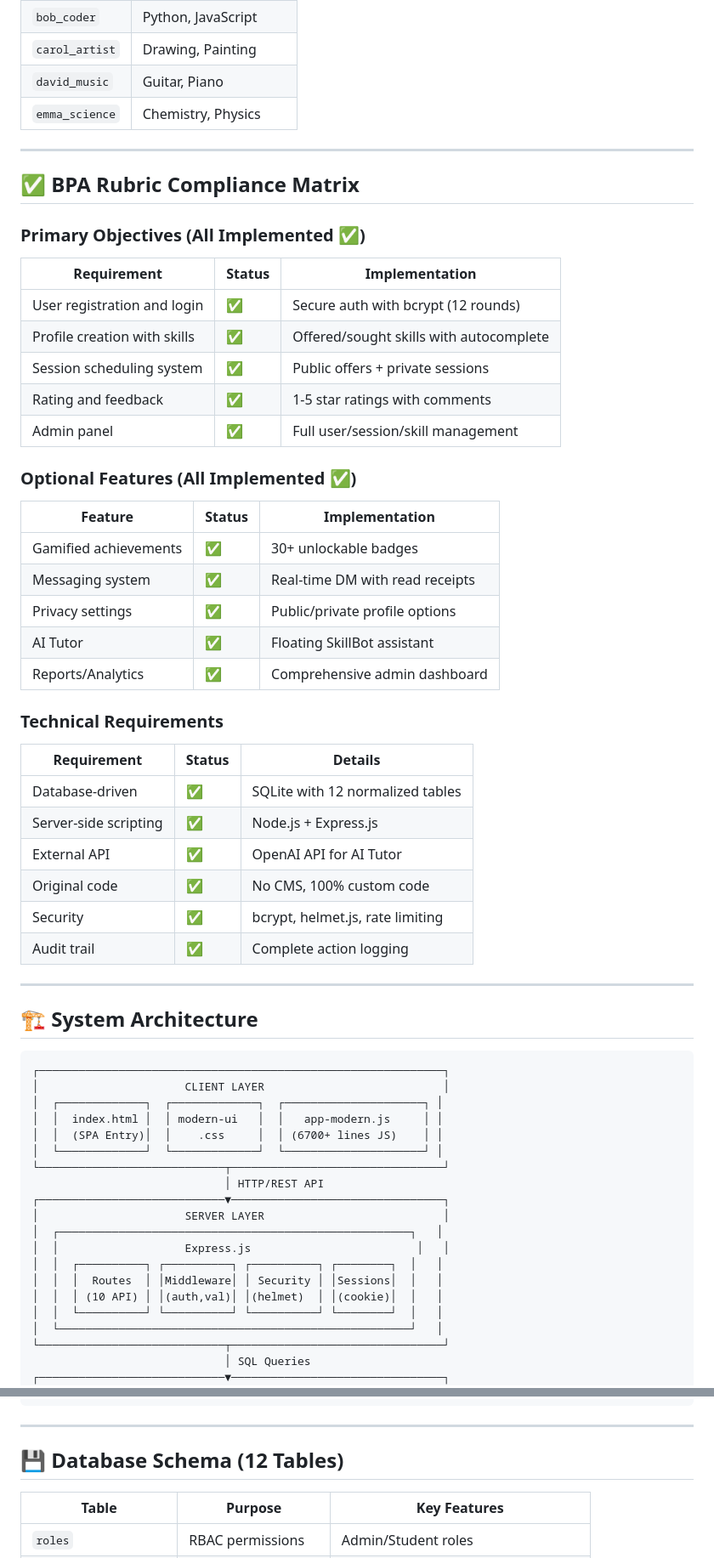
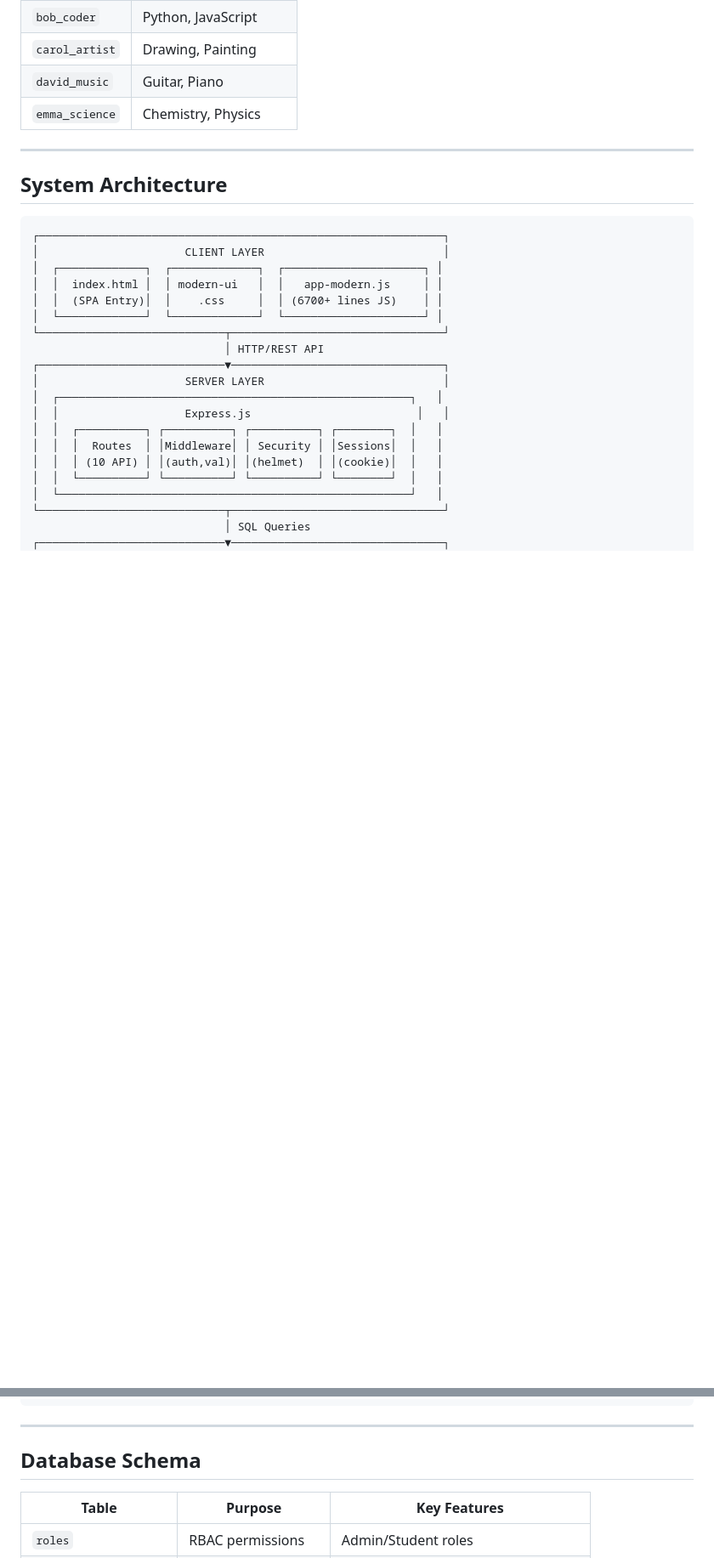
Before and after one commit to Rishikpamuru/Swap, a Markdown page: README.md, 2 parts joined by grey strips. Shown at 85% size. GitHub-like rendering; blank space fills up the shorter version.

Commit message:
Update README formatting and section titles

````diff
--- a/README.md
+++ b/README.md
@@ -61,42 +61,7 @@ npm start
 
 ---
 
-## ✅ BPA Rubric Compliance Matrix
-
-### Primary Objectives (All Implemented ✅)
-
-| Requirement | Status | Implementation |
-|-------------|--------|----------------|
-| User registration and login | ✅ | Secure auth with bcrypt (12 rounds) |
-| Profile creation with skills | ✅ | Offered/sought skills with autocomplete |
-| Session scheduling system | ✅ | Public offers + private sessions |
-| Rating and feedback | ✅ | 1-5 star ratings with comments |
-| Admin panel | ✅ | Full user/session/skill management |
-
-### Optional Features (All Implemented ✅)
-
-| Feature | Status | Implementation |
-|---------|--------|----------------|
-| Gamified achievements | ✅ | 30+ unlockable badges |
-| Messaging system | ✅ | Real-time DM with read receipts |
-| Privacy settings | ✅ | Public/private profile options |
-| AI Tutor | ✅ | Floating SkillBot assistant |
-| Reports/Analytics | ✅ | Comprehensive admin dashboard |
-
-### Technical Requirements
-
-| Requirement | Status | Details |
-|-------------|--------|---------|
-| Database-driven | ✅ | SQLite with 12 normalized tables |
-| Server-side scripting | ✅ | Node.js + Express.js |
-| External API | ✅ | OpenAI API for AI Tutor |
-| Original code | ✅ | No CMS, 100% custom code |
-| Security | ✅ | bcrypt, helmet.js, rate limiting |
-| Audit trail | ✅ | Complete action logging |
-
----
-
-## 🏗️ System Architecture
+## System Architecture
 
 ```
 ┌─────────────────────────────────────────────────────────────┐
@@ -130,7 +95,7 @@ npm start
 
 ---
 
-## 💾 Database Schema (12 Tables)
+## Database Schema
 
 | Table | Purpose | Key Features |
 |-------|---------|--------------|
````
Also changed, not shown: other parts of README.md (+12 -18 lines).
